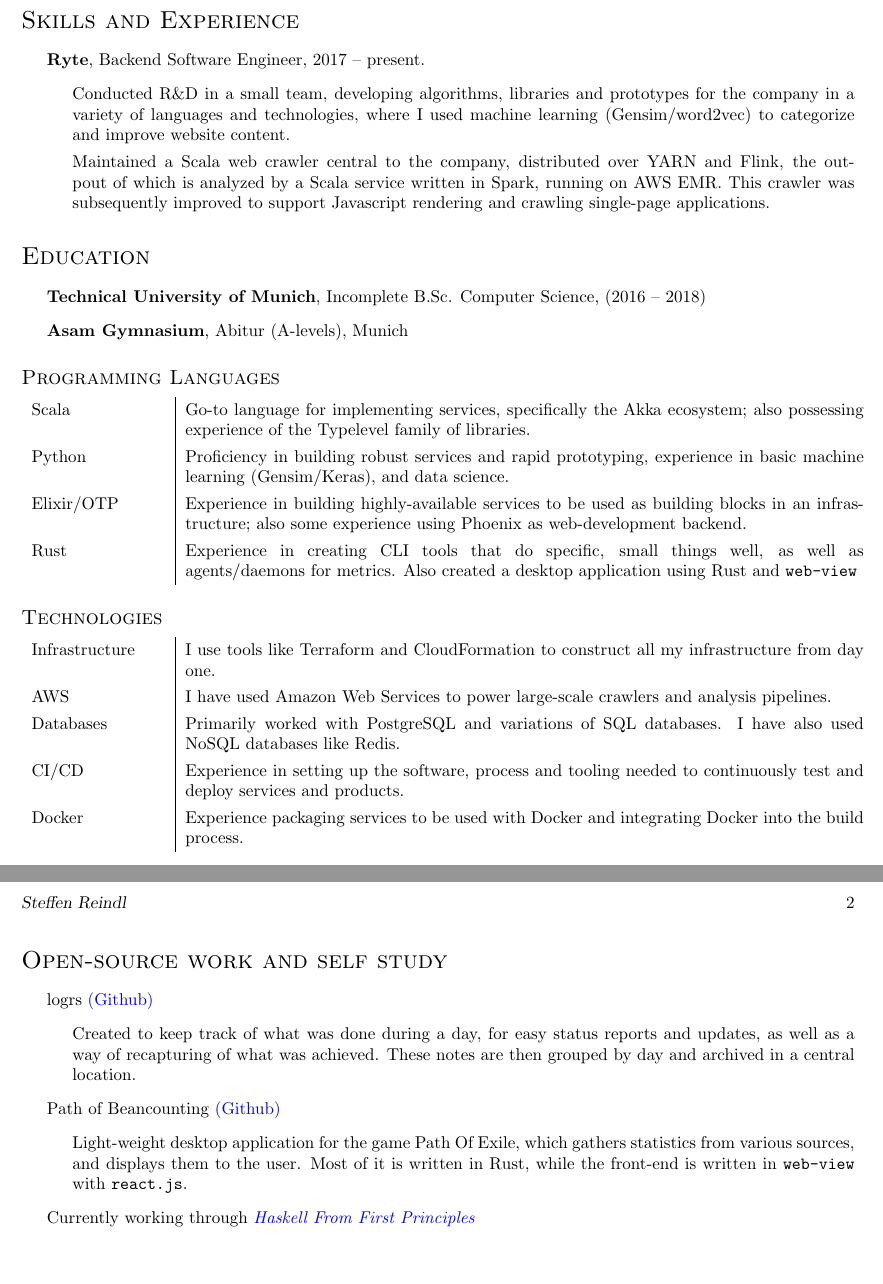
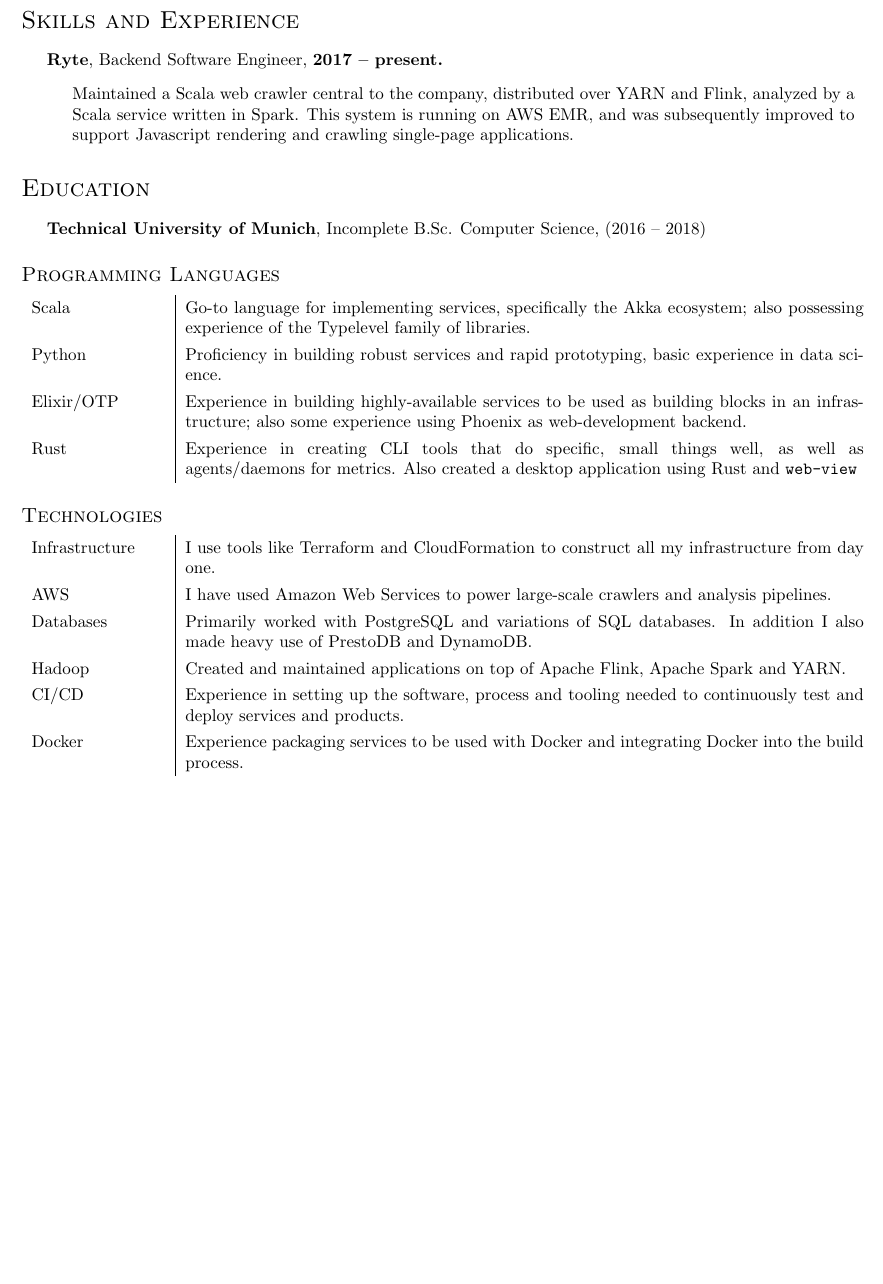
Before and after one commit to MordecaiMalignatus/cv, a LaTeX CV (cv.tex): two parts of pages 1 and 2 of 2 before the commit and part of the page after it, the two joined at a grey line, cut so that both start at the same text, the shorter picture padded with empty space. Compiled offline with pdfLaTeX.

Commit message:
Cut to one page, adapt towards Big Data, remove ML.

```diff
--- a/cv.tex
+++ b/cv.tex
@@ -98,18 +98,14 @@
 \section*{Skills and Experience}
 
 \begin{itemize}
-\item \textbf{Ryte}, Backend Software Engineer, 2017 {\textendash}
-  present.
+\item \textbf{Ryte}, Backend Software Engineer, \textbf{2017 {\textendash} present.}
         \begin{itemize}
-            \item Conducted R\&D in a small team, developing algorithms,
-              libraries and prototypes for the company in a variety of languages
-              and technologies, where I used machine learning (Gensim/word2vec)
-              to categorize and improve website content.
             \item Maintained a Scala web crawler central to the company,
-              distributed over YARN and Flink, the outpout of which is analyzed
-              by a Scala service written in Spark, running on AWS EMR. This
-              crawler was subsequently improved to support Javascript rendering
-              and crawling single-page applications.
+              distributed over YARN and Flink, analyzed by a Scala service
+              written in Spark. This system is running on AWS EMR, and was
+              subsequently improved to support Javascript rendering and crawling
+              single-page applications.
+
         \end{itemize}
 \end{itemize}
 
@@ -118,7 +114,6 @@
 \begin{itemize}
   \item \textbf{Technical University of Munich}, Incomplete B.Sc. Computer Science,  (2016
     {\textendash} 2018)
-  \item \textbf{Asam Gymnasium}, Abitur (A-levels), Munich
 \end{itemize}
 
 \subsection*{Programming Languages}
@@ -126,7 +121,7 @@
 Scala & Go-to language for implementing services, specifically the Akka ecosystem;
 also possessing experience of the Typelevel family of libraries.\\
 Python & Proficiency in building robust services and rapid prototyping,
-experience in basic machine learning (Gensim/Keras), and data science.\\
+basic experience in data science.\\
 Elixir/OTP & Experience in building highly-available services to be used as
 building blocks in an infrastructure; also some experience using Phoenix as
 web-development backend.\\
@@ -142,7 +137,9 @@
 AWS & I have used Amazon Web Services to power large-scale crawlers and analysis
 pipelines. \\
 Databases & Primarily worked with PostgreSQL and variations of SQL
-databases. I have also used NoSQL databases like Redis. \\
+databases. In addition I also made heavy use of PrestoDB and DynamoDB.\\
+Hadoop & Created and maintained applications on top of Apache Flink,
+Apache Spark and YARN.\\
 CI/CD & Experience in setting up the software, process and tooling needed
 to continuously test and deploy services and products.\\
 Docker & Experience packaging services to be used with Docker and
@@ -160,27 +157,6 @@
 maintain tools that enable and simplify future changes. \\
 \end{tabular}
 
-\pagebreak
-\section*{Open-source work and self study}
-
-\begin{itemize}
-  \item logrs \href{https://github.com/MordecaiMalignatus/logrs}{(Github)}
-    \begin{packed}
-      \item Created to keep track of what was done during a day, for easy status
-        reports and updates, as well as a way of recapturing of what was
-        achieved. These notes are then grouped by day and archived in a central
-        location.
-    \end{packed}
-  \item{Path of Beancounting \href{https://github.com/MordecaiMalignatus/path-of-beancounting}{(Github)}}
-    \begin{packed}
-    \item Light-weight desktop application for the game Path Of Exile, which
-      gathers statistics from various sources, and displays them to the
-      user. Most of it is written in Rust, while the front-end is written in
-      {\tt web-view} with {\tt react.js}.
-    \end{packed}
-  \item Currently working through \href{http://haskellbook.com}{\emph{Haskell From First Principles}}
-\end{itemize}
-
 \vfill
 
 \begin{center}
```
Also changed, not shown: cv.pdf.
